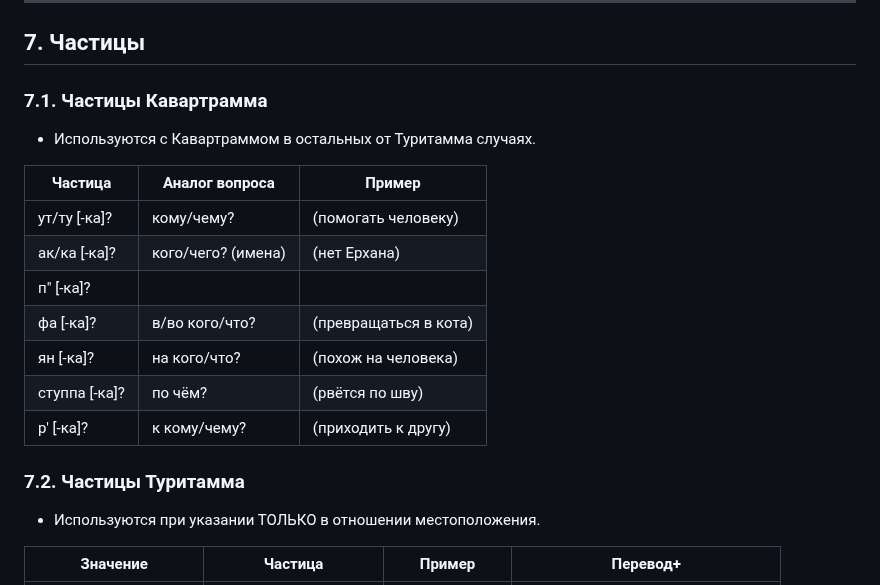
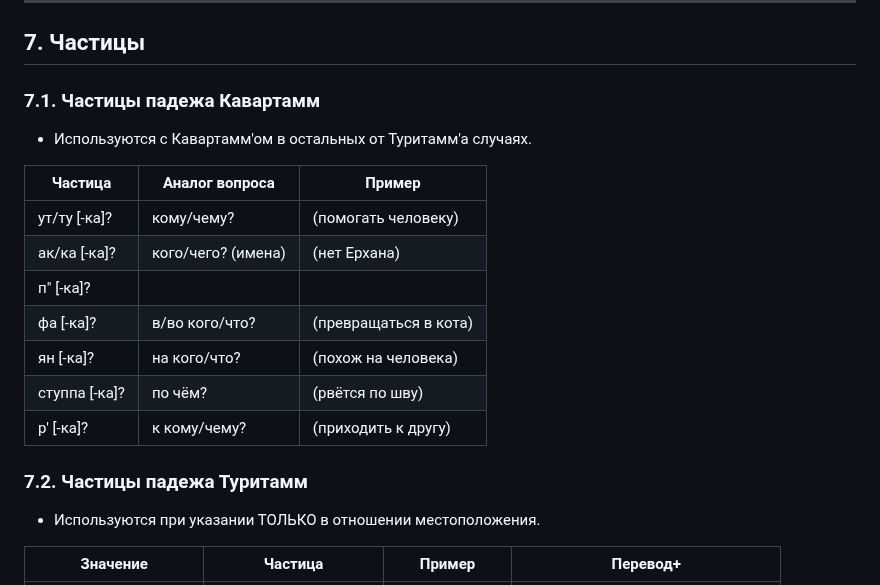
Before and after one commit to cekkemar-rus/cekkemar-rus.github.io, a Markdown page: README.md, the part around the change. Rendered like a GitHub page.

Commit message:
Update section titles and content in README.md

```diff
--- a/README.md
+++ b/README.md
@@ -198,8 +198,8 @@
 
 ## 7. Частицы
 
-### 7.1. Частицы Кавартрамма
-- Используются с Кавартраммом в остальных от Туритамма случаях.
+### 7.1. Частицы падежа Кавартамм
+- Используются с Кавартамм'ом в остальных от Туритамм'а случаях.
 
 | Частица       | Аналог вопроса     | Пример                    |
 |---------------|--------------------|---------------------------|
@@ -211,7 +211,7 @@
 | ступпа [-ка]? | по чём?            | (рвётся по шву)           |
 | р' [-ка]?     | к кому/чему?       | (приходить к другу)       |
 
-### 7.2. Частицы Туритамма
+### 7.2. Частицы падежа Туритамм
 - Используются при указании ТОЛЬКО в отношении местоположения.
 
 | Значение              | Частица               | Пример        | Перевод+                        |
```
